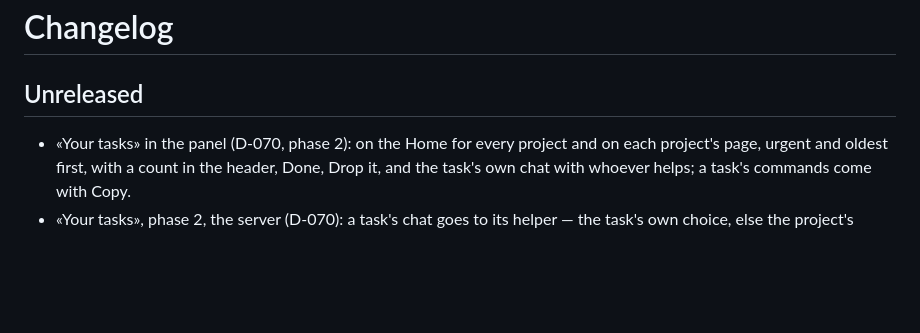
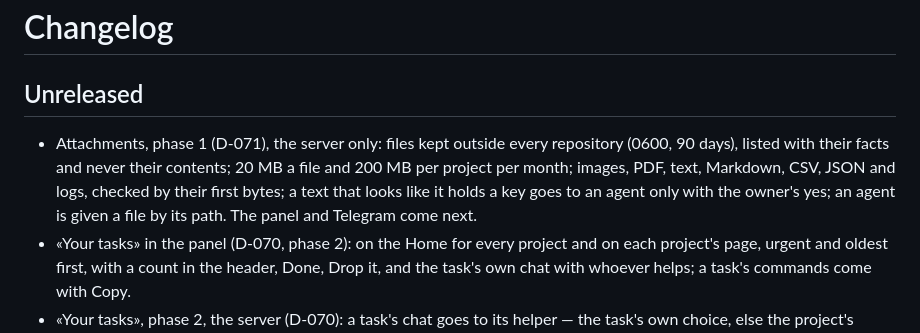
Before and after one commit to maubau/leftoff-agents, a Markdown page: CHANGELOG.md, the part around the change. GitHub-like rendering; blank space fills up the shorter version.

Commit message:
CHANGELOG: attachments, phase 1 (D-071)
Co-Authored-By: Claude Opus 5.5 <noreply@anthropic.com>

```diff
--- a/CHANGELOG.md
+++ b/CHANGELOG.md
@@ -2,6 +2,7 @@
 
 ## Unreleased
 
+- Attachments, phase 1 (D-071), the server only: files kept outside every repository (0600, 90 days), listed with their facts and never their contents; 20 MB a file and 200 MB per project per month; images, PDF, text, Markdown, CSV, JSON and logs, checked by their first bytes; a text that looks like it holds a key goes to an agent only with the owner's yes; an agent is given a file by its path. The panel and Telegram come next.
 - «Your tasks» in the panel (D-070, phase 2): on the Home for every project and on each project's page, urgent and oldest first, with a count in the header, Done, Drop it, and the task's own chat with whoever helps; a task's commands come with Copy.
 - «Your tasks», phase 2, the server (D-070): a task's chat goes to its helper — the task's own choice, else the project's (`pm.tasks.helpers`, from the panel), else the operational PM, else the PM — who answers with `leftoff pm say --task OWN-n`; a helper whose session is closed is said and the PM answers. API under `/api/owner-tasks`, SSE `owner-task` and `owner-task-chat`.
 - Fewer Telegram messages (D-072): a plan's «every agent has sent its part» goes to the panel and the stand-up («plan … ready: ask me to show it»); the operational PM's own updates stay in the panel unless they answer what the owner wrote or it marks them `--urgent`; the stand-up adds what was finished since yesterday.
```
